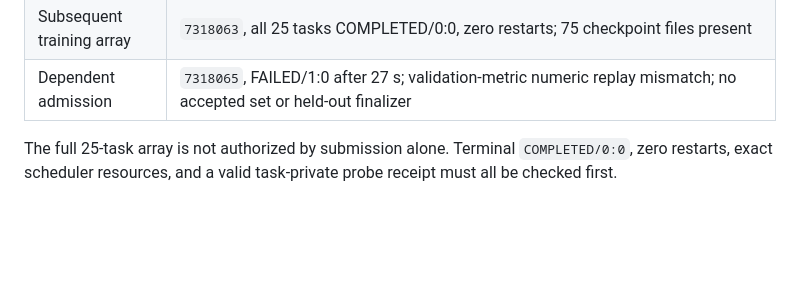
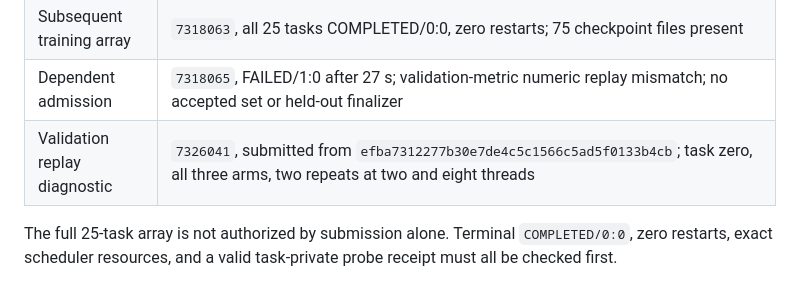
Before and after one commit to hoangduong6210/pcb-parasitic-gnn, a Markdown page: wiki/evidence/Evidence-Ledger.md, the part around the change. Rendered like a GitHub page; blank space fills up the shorter version.

```diff
--- a/wiki/evidence/Evidence-Ledger.md
+++ b/wiki/evidence/Evidence-Ledger.md
@@ -29,6 +29,7 @@ operational or pending archival is not publication evidence.
 | Evidence publication | `24d51a33f385dfb0c08d6e708e50d809df6d5aee`, remotely verified before training submission |
 | Subsequent training array | `7318063`, all 25 tasks COMPLETED/0:0, zero restarts; 75 checkpoint files present |
 | Dependent admission | `7318065`, FAILED/1:0 after 27 s; validation-metric numeric replay mismatch; no accepted set or held-out finalizer |
+| Validation replay diagnostic | `7326041`, submitted from `efba7312277b30e7de4c5c1566c5ad5f0133b4cb`; task zero, all three arms, two repeats at two and eight threads |
 
 The full 25-task array is not authorized by submission alone. Terminal
 `COMPLETED/0:0`, zero restarts, exact scheduler resources, and a valid
```
Also changed, not shown: wiki/status/Live-Execution.md (+11 -0 lines).
